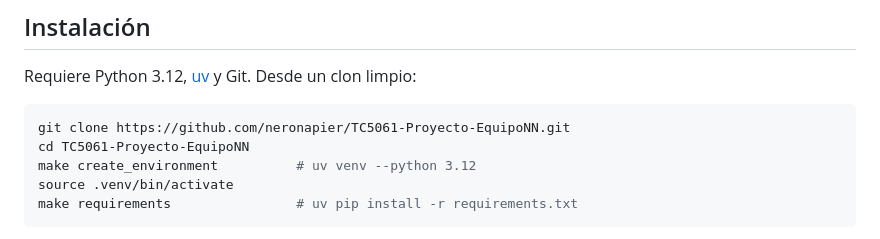
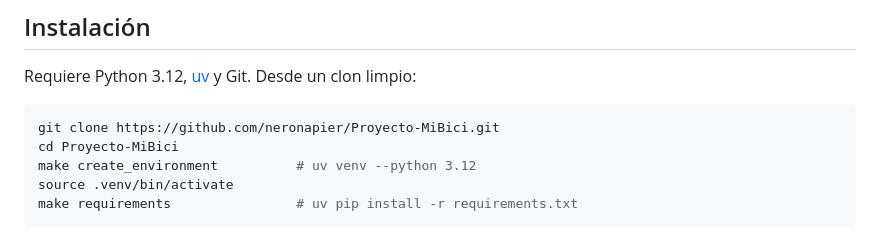
Before and after one commit to neronapier/Proyecto-MiBici, a Markdown page: README.md, the part around the change. Drawn GitHub-style.

Commit message:
docs(readme): URL del repositorio en GitHub

````diff
--- a/README.md
+++ b/README.md
@@ -88,8 +88,8 @@ ccds   # respuestas: module_name=mibici, python_version_number=3.12, environment
 Requiere Python 3.12, [uv](https://docs.astral.sh/uv/) y Git. Desde un clon limpio:
 
 ```bash
-git clone https://github.com/neronapier/TC5061-Proyecto-EquipoNN.git
-cd TC5061-Proyecto-EquipoNN
+git clone https://github.com/neronapier/Proyecto-MiBici.git
+cd Proyecto-MiBici
 make create_environment          # uv venv --python 3.12
 source .venv/bin/activate
 make requirements                # uv pip install -r requirements.txt
````
